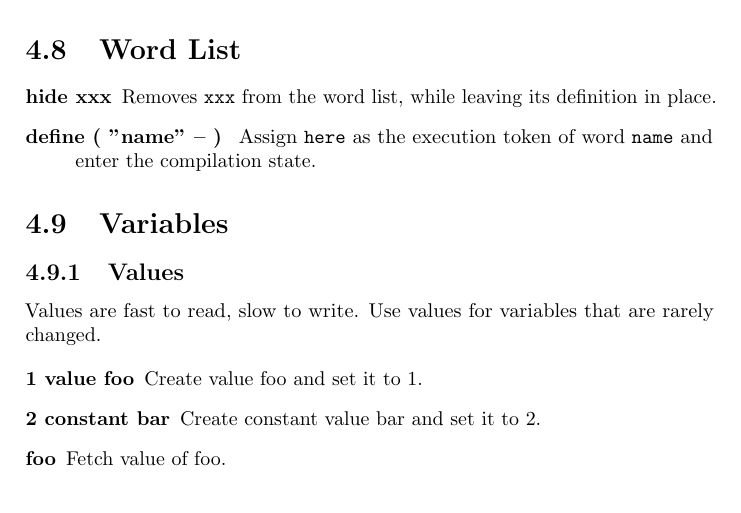
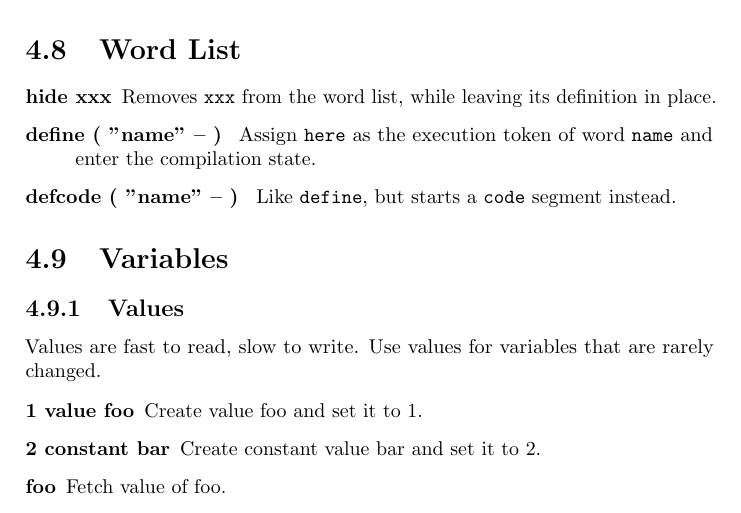
Before and after one commit to jkotlinski/durexforth, a LaTeX thesis (docs/manual.tex, which reads docs/words.tex): part of page 20 of 37, cut so that both start at the same text. Compiled offline with pdfLaTeX.

Commit message:
Documented DEFCODE.

```diff
--- a/docs/words.tex
+++ b/docs/words.tex
@@ -155,6 +155,7 @@ specified after \texttt{does$>$}. For further description, see "Starting Forth."
 
 \item[hide xxx] Removes \texttt{xxx} from the word list, while leaving its definition in place.
 \item[define ( "name" -- ) ] Assign \texttt{here} as the execution token of word \texttt{name} and enter the compilation state.
+\item[defcode ( "name" -- ) ] Like \texttt{define}, but starts a \texttt{code} segment instead.
 
 \end{description}
 
```
Also changed, not shown: CHANGELOG.md.
